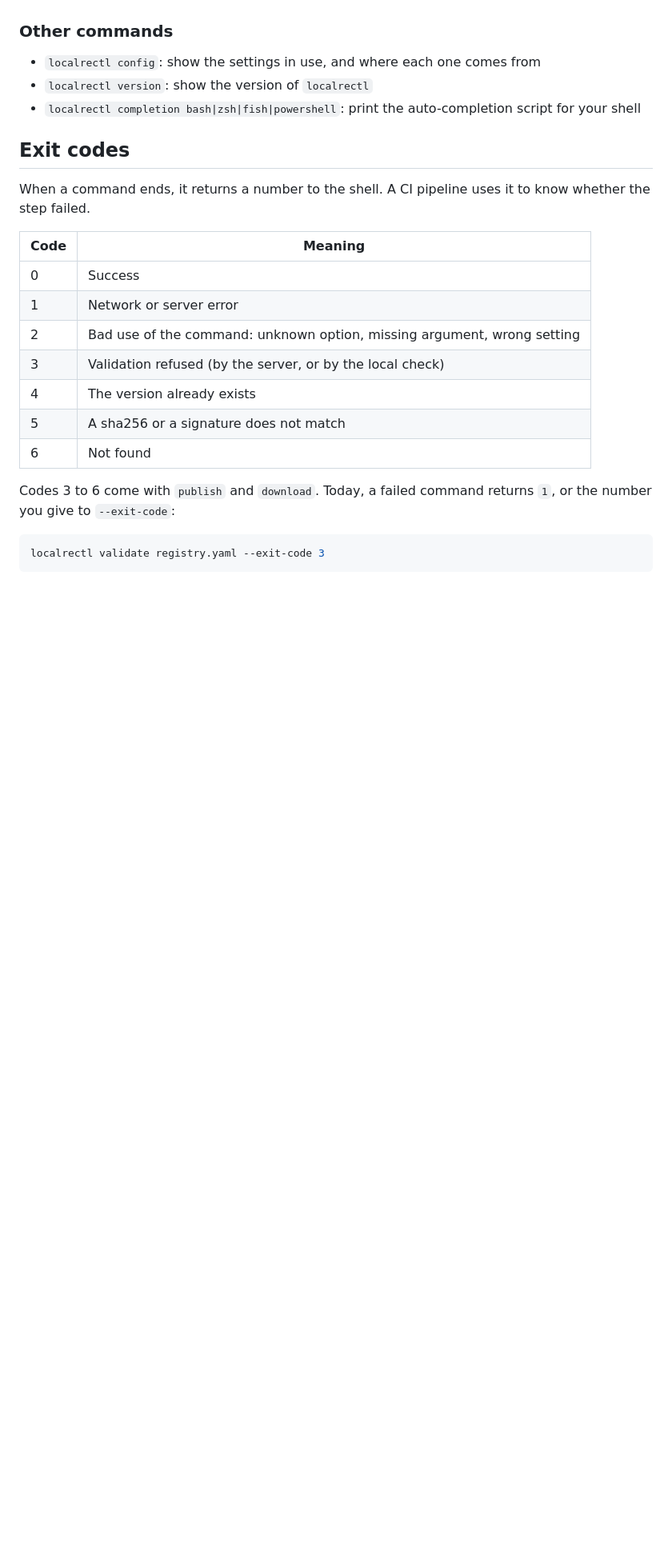
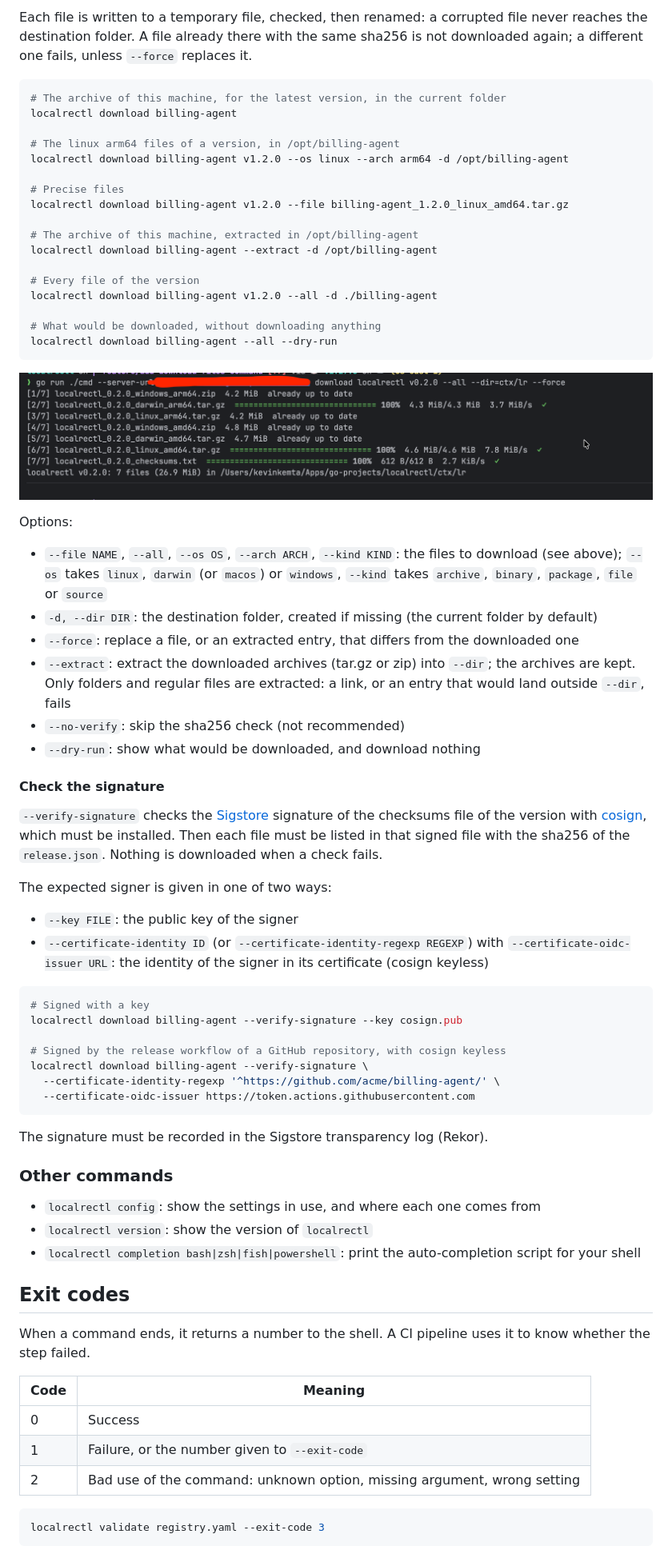
Before and after one commit to nivekalara237/localrectl, a Markdown page: README.md, the part around one of its changes. Shown at 80% size. Rendered like a GitHub page; pictures changed too: assets/download.png (added); blank space fills up the shorter version.

````diff
--- a/README.md
+++ b/README.md
@@ -310,3 +336,56 @@ Options:
+Each file is written to a temporary file, checked, then renamed: a corrupted file never reaches the destination folder. A file already there with the same sha256 is not downloaded again; a different one fails, unless `--force` replaces it.
+
+```sh
+# The archive of this machine, for the latest version, in the current folder
+localrectl download billing-agent
+
+# The linux arm64 files of a version, in /opt/billing-agent
+localrectl download billing-agent v1.2.0 --os linux --arch arm64 -d /opt/billing-agent
+
+# Precise files
+localrectl download billing-agent v1.2.0 --file billing-agent_1.2.0_linux_amd64.tar.gz
+
+# The archive of this machine, extracted in /opt/billing-agent
+localrectl download billing-agent --extract -d /opt/billing-agent
+
+# Every file of the version
+localrectl download billing-agent v1.2.0 --all -d ./billing-agent
+
+# What would be downloaded, without downloading anything
+localrectl download billing-agent --all --dry-run
+```
+
+![localrectl download](assets/download.png)
+
+Options:
+
+- `--file NAME`, `--all`, `--os OS`, `--arch ARCH`, `--kind KIND`: the files to download (see above); `--os` takes `linux`, `darwin` (or `macos`) or `windows`, `--kind` takes `archive`, `binary`, `package`, `file` or `source`
+- `-d, --dir DIR`: the destination folder, created if missing (the current folder by default)
+- `--force`: replace a file, or an extracted entry, that differs from the downloaded one
+- `--extract`: extract the downloaded archives (tar.gz or zip) into `--dir`; the archives are kept. Only folders and regular files are extracted: a link, or an entry that would land outside `--dir`, fails
+- `--no-verify`: skip the sha256 check (not recommended)
+- `--dry-run`: show what would be downloaded, and download nothing
+
+#### Check the signature
+
+`--verify-signature` checks the [Sigstore](https://www.sigstore.dev/) signature of the checksums file of the version with [cosign](https://docs.sigstore.dev/cosign/system_config/installation/), which must be installed. Then each file must be listed in that signed file with the sha256 of the `release.json`. Nothing is downloaded when a check fails.
+
+The expected signer is given in one of two ways:
+
+- `--key FILE`: the public key of the signer
+- `--certificate-identity ID` (or `--certificate-identity-regexp REGEXP`) with `--certificate-oidc-issuer URL`: the identity of the signer in its certificate (cosign keyless)
+
+```sh
+# Signed with a key
+localrectl download billing-agent --verify-signature --key cosign.pub
+
+# Signed by the release workflow of a GitHub repository, with cosign keyless
+localrectl download billing-agent --verify-signature \
+  --certificate-identity-regexp '^https://github.com/acme/billing-agent/' \
+  --certificate-oidc-issuer https://token.actions.githubusercontent.com
+```
+
+The signature must be recorded in the Sigstore transparency log (Rekor).
 
 ### Other commands
 
@@ -318,17 +397,11 @@ Options:
 
 When a command ends, it returns a number to the shell. A CI pipeline uses it to know whether the step failed.
 
-| Code   | Meaning                                                                 |
-|--------|-------------------------------------------------------------------------|
-| 0      | Success                                                                 |
-| 1      | Network or server error                                                 |
-| 2      | Bad use of the command: unknown option, missing argument, wrong setting |
-| 3      | Validation refused (by the server, or by the local check)               |
-| 4      | The version already exists                                              |
-| 5      | A sha256 or a signature does not match                                  |
-| 6      | Not found                                                               |
-
-Codes 3 to 6 come with `publish` and `download`. Today, a failed command returns `1`, or the number you give to `--exit-code`:
+| Code | Meaning                                                                 |
+|------|-------------------------------------------------------------------------|
+| 0    | Success                                                                 |
+| 1    | Failure, or the number given to `--exit-code`                           |
+| 2    | Bad use of the command: unknown option, missing argument, wrong setting |
 
 ```sh
 localrectl validate registry.yaml --exit-code 3
````
Also changed, not shown: other parts of README.md (+57 -31 lines), assets/publish.png (added).
